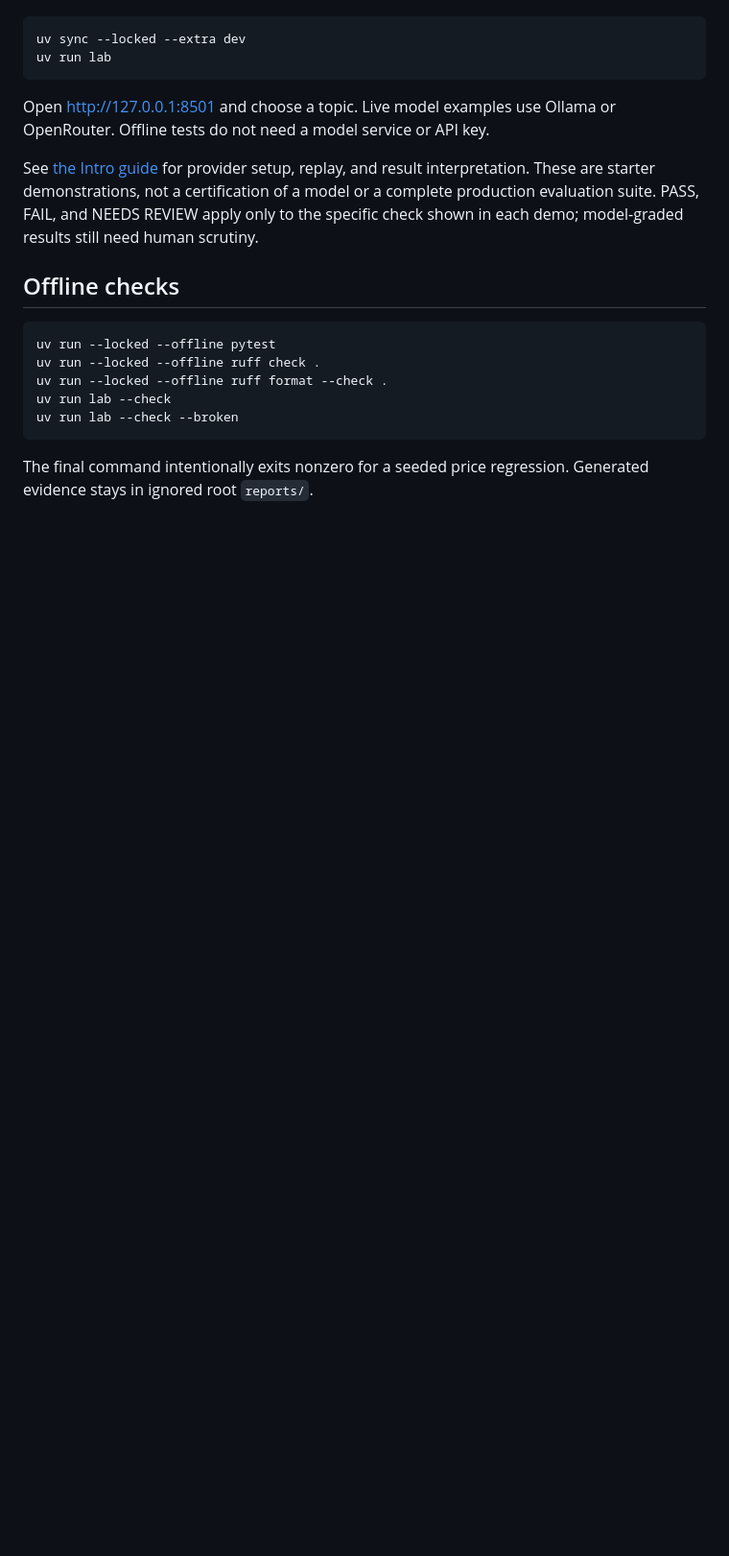
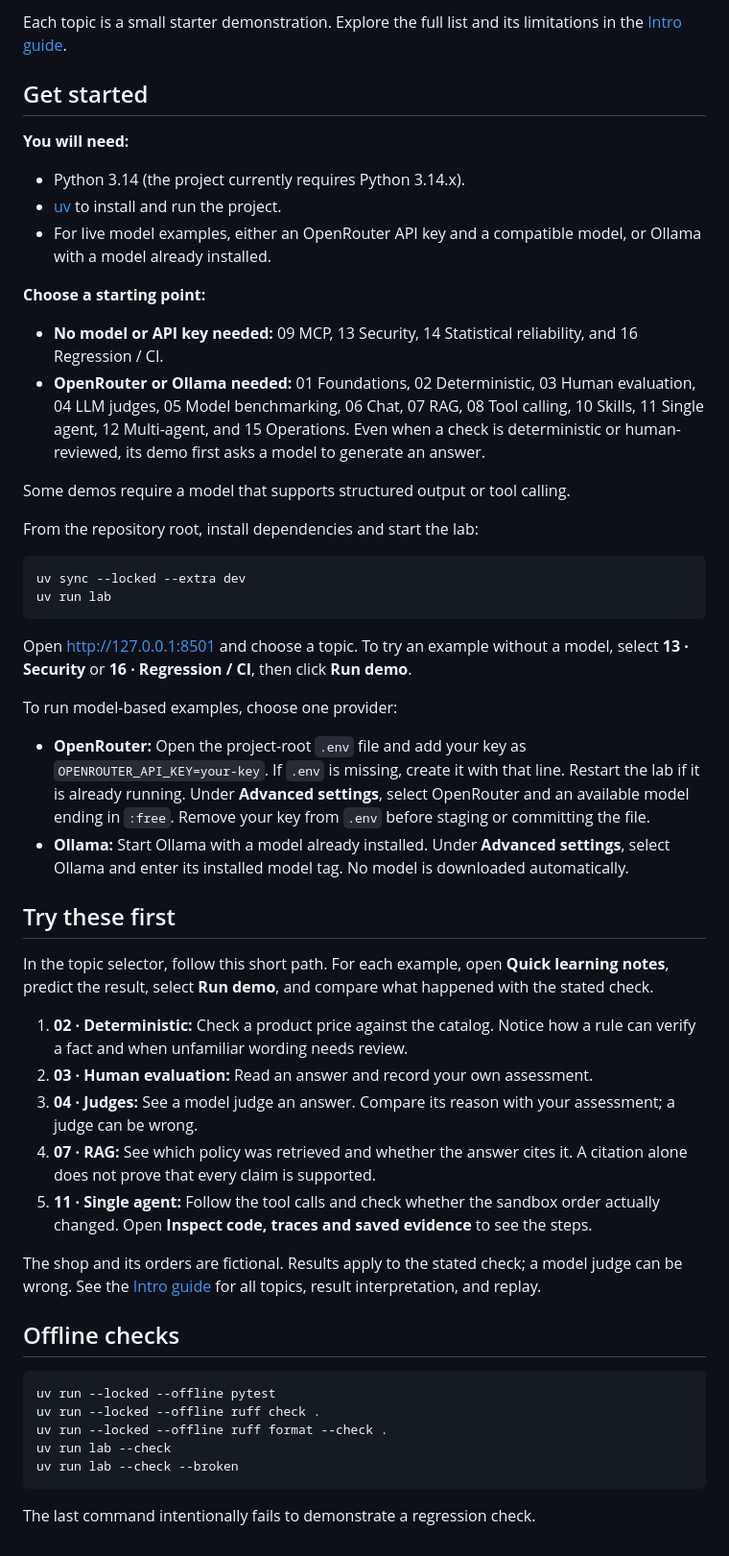
Before and after one commit to Mallikarjun-Roddannavar/ai-quality-evals-lab, a Markdown page: README.md, the part around one of its changes. Shown at 96% size. GitHub-like rendering; blank space fills up the shorter version.

````diff
--- a/README.md
+++ b/README.md
@@ -21,17 +40,68 @@ From this repository root, with Python and `uv` installed:
+Each topic is a small starter demonstration. Explore the full list and its
+limitations in the [Intro guide](intro/README.md).
+
+## Get started
+
+**You will need:**
+
+- Python 3.14 (the project currently requires Python 3.14.x).
+- [uv](https://docs.astral.sh/uv/) to install and run the project.
+- For live model examples, either an OpenRouter API key and a compatible model,
+  or Ollama with a model already installed.
+
+**Choose a starting point:**
+
+- **No model or API key needed:** 09 MCP, 13 Security, 14 Statistical
+  reliability, and 16 Regression / CI.
+- **OpenRouter or Ollama needed:** 01 Foundations, 02 Deterministic, 03 Human
+  evaluation, 04 LLM judges, 05 Model benchmarking, 06 Chat, 07 RAG,
+  08 Tool calling, 10 Skills, 11 Single agent, 12 Multi-agent, and 15 Operations.
+  Even when a check is deterministic or human-reviewed, its demo first asks a
+  model to generate an answer.
+
+Some demos require a model that supports structured output or tool calling.
+
+From the repository root, install dependencies and start the lab:
 
 ```powershell
 uv sync --locked --extra dev
 uv run lab
 ```
 
-Open http://127.0.0.1:8501 and choose a topic. Live model examples use Ollama
-or OpenRouter. Offline tests do not need a model service or API key.
+Open http://127.0.0.1:8501 and choose a topic. To try an example without a model,
+select **13 · Security** or **16 · Regression / CI**, then click **Run demo**.
 
-See [the Intro guide](intro/README.md) for provider setup, replay, and result
-interpretation. These are starter demonstrations, not a certification of a
-model or a complete production evaluation suite. PASS, FAIL, and NEEDS REVIEW
-apply only to the specific check shown in each demo; model-graded results still
-need human scrutiny.
+To run model-based examples, choose one provider:
+
+- **OpenRouter:** Open the project-root `.env` file and add your key as
+  `OPENROUTER_API_KEY=your-key`. If `.env` is missing, create it with that line.
+  Restart the lab if it is already running. Under **Advanced settings**, select
+  OpenRouter and an available model ending in `:free`.
+  Remove your key from `.env` before staging or committing the file.
+- **Ollama:** Start Ollama with a model already installed. Under **Advanced
+  settings**, select Ollama and enter its installed model tag. No model is
+  downloaded automatically.
+
+## Try these first
+
+In the topic selector, follow this short path. For each example, open **Quick
+learning notes**, predict the result, select **Run demo**, and compare what
+happened with the stated check.
+
+1. **02 · Deterministic:** Check a product price against the catalog. Notice how
+   a rule can verify a fact and when unfamiliar wording needs review.
+2. **03 · Human evaluation:** Read an answer and record your own assessment.
+3. **04 · Judges:** See a model judge an answer. Compare its reason with your
+   assessment; a judge can be wrong.
+4. **07 · RAG:** See which policy was retrieved and whether the answer cites it.
+   A citation alone does not prove that every claim is supported.
+5. **11 · Single agent:** Follow the tool calls and check whether the sandbox
+   order actually changed. Open **Inspect code, traces and saved evidence** to
+   see the steps.
+
+The shop and its orders are fictional. Results apply to the stated check; a
+model judge can be wrong. See the [Intro guide](intro/README.md) for all topics,
+result interpretation, and replay.
 
 ## Offline checks
 
@@ -43,5 +113,4 @@ uv run lab --check
 uv run lab --check --broken
 ```
 
-The final command intentionally exits nonzero for a seeded price regression.
-Generated evidence stays in ignored root `reports/`.
+The last command intentionally fails to demonstrate a regression check.
````
Also changed, not shown: other parts of README.md (+33 -14 lines), AGENTS.md (+4 -4 lines), intro/README.md (+42 -61 lines), docs/demoshop-lab.png (added), 5 other files.
